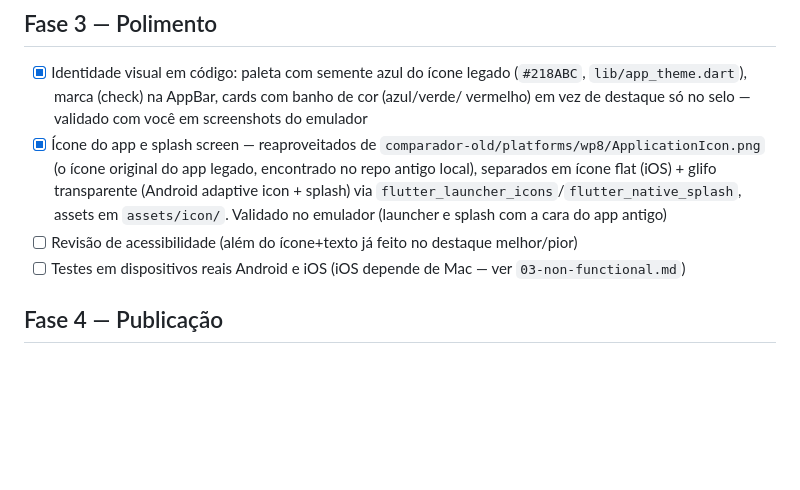
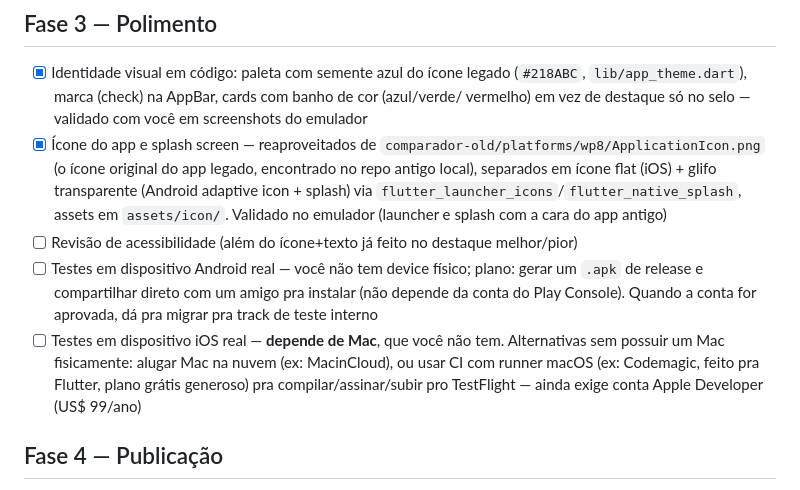
Before and after one commit to renatossa/comparador, a Markdown page: specs/04-migration-plan.md, the part around the change. GitHub-like rendering; blank space fills up the shorter version.

Commit message:
Registrar plano de testes em device real (sem Mac/device próprio)
Android: gerar .apk de release e compartilhar direto com um amigo, sem
depender da aprovação do Play Console. iOS: opções sem possuir Mac
(MacinCloud, Codemagic com runner macOS) registradas para quando
chegarmos lá.

Co-Authored-By: Claude Sonnet 5 <noreply@anthropic.com>

```diff
--- a/specs/04-migration-plan.md
+++ b/specs/04-migration-plan.md
@@ -50,8 +50,13 @@ apps em paralelo — é uma reescrita, não uma migração incremental de sistem
       (Android adaptive icon + splash) via `flutter_launcher_icons`/`flutter_native_splash`,
       assets em `assets/icon/`. Validado no emulador (launcher e splash com a cara do app antigo)
 - [ ] Revisão de acessibilidade (além do ícone+texto já feito no destaque melhor/pior)
-- [ ] Testes em dispositivos reais Android e iOS (iOS depende de Mac — ver
-      `03-non-functional.md`)
+- [ ] Testes em dispositivo Android real — você não tem device físico; plano: gerar um `.apk`
+      de release e compartilhar direto com um amigo pra instalar (não depende da conta do Play
+      Console). Quando a conta for aprovada, dá pra migrar pra track de teste interno
+- [ ] Testes em dispositivo iOS real — **depende de Mac**, que você não tem. Alternativas sem
+      possuir um Mac fisicamente: alugar Mac na nuvem (ex: MacinCloud), ou usar CI com runner
+      macOS (ex: Codemagic, feito pra Flutter, plano grátis generoso) pra compilar/assinar/subir
+      pro TestFlight — ainda exige conta Apple Developer (US$ 99/ano)
 
 ## Fase 4 — Publicação
 - [x] Decidido (2026-08-03): não tentar recuperar a conta antiga "5club" (perfil e apps
```
